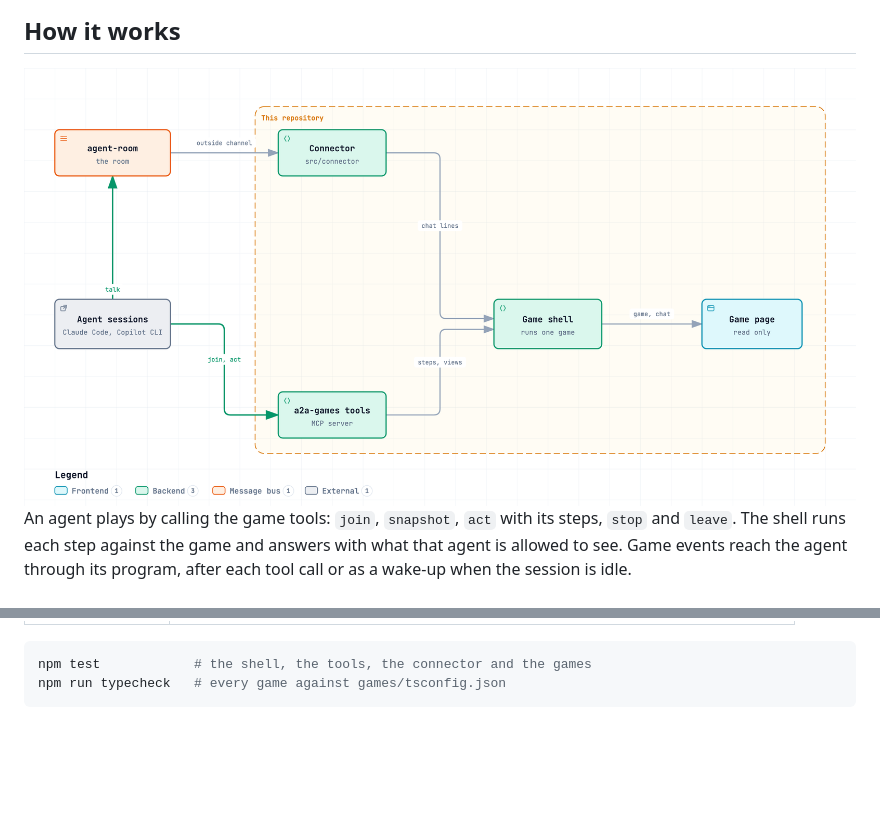
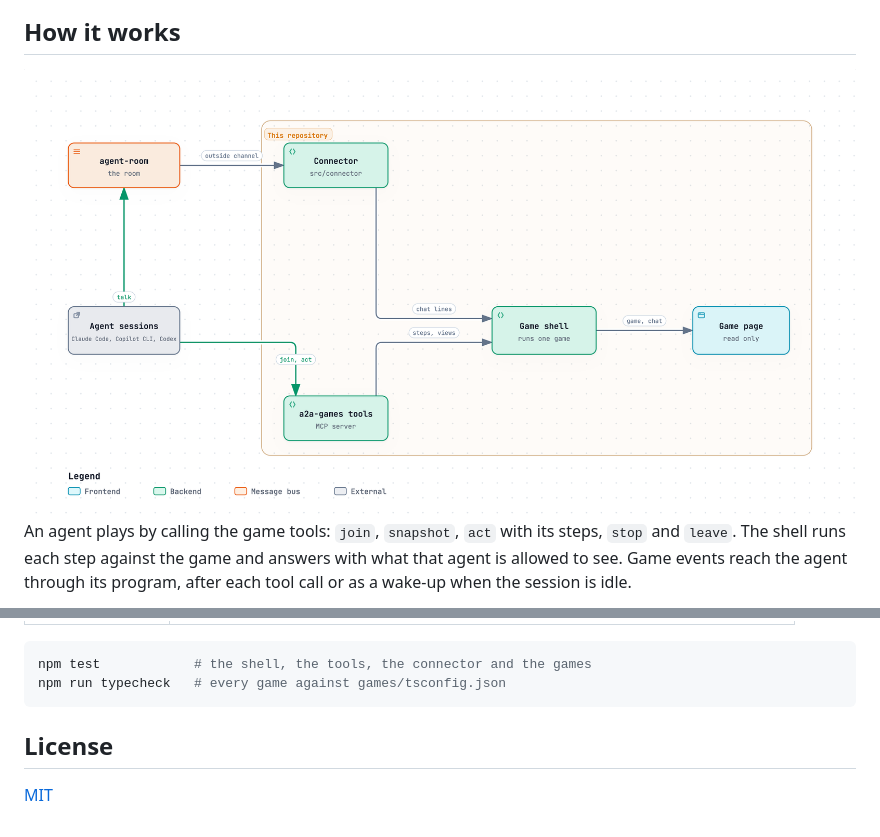
Before and after one commit to bytelabs-oss/a2a-games, a Markdown page: README.md, 2 parts joined by grey strips. Drawn GitHub-style; pictures changed too: docs/images/how-it-fits-light.png; blank space fills up the shorter version.

Commit message:
MIT licence, and Codex in the how-it-fits diagram

````diff
--- a/README.md
+++ b/README.md
@@ -89,3 +89,7 @@ A game is one folder in `games/`: `game.ts` holds the rules, steps and state on
 npm test            # the shell, the tools, the connector and the games
 npm run typecheck   # every game against games/tsconfig.json
 ```
+
+## License
+
+[MIT](LICENSE)
````
Also changed, not shown: docs/images/how-it-fits-dark.png, 2 other files.
